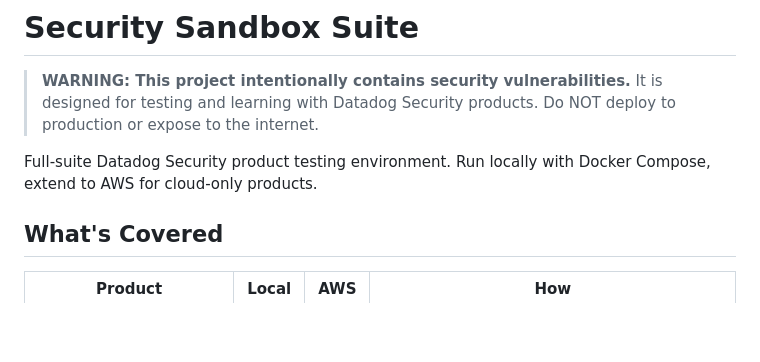
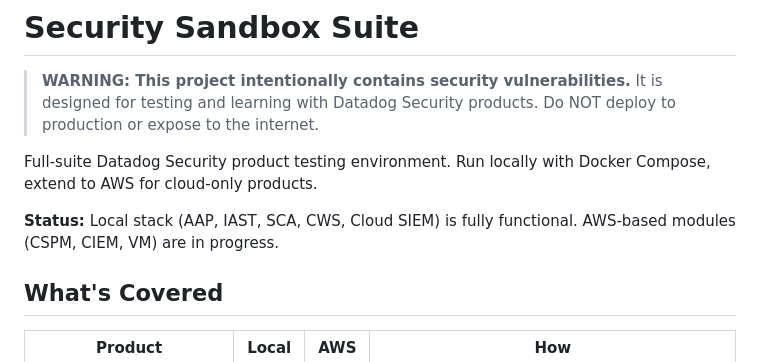
Before and after one commit to eoghanm2013/security-sandbox-suite, a Markdown page: README.md, the part around the change. GitHub-like rendering; blank space fills up the shorter version.

Commit message:
Add status line to README
Made-with: Cursor

```diff
--- a/README.md
+++ b/README.md
@@ -5,6 +5,8 @@
 > Do NOT deploy to production or expose to the internet.
 
 Full-suite Datadog Security product testing environment. Run locally with Docker Compose, extend to AWS for cloud-only products.
+
+**Status:** Local stack (AAP, IAST, SCA, CWS, Cloud SIEM) is fully functional. AWS-based modules (CSPM, CIEM, VM) are in progress.
 
 ## What's Covered
 
```
